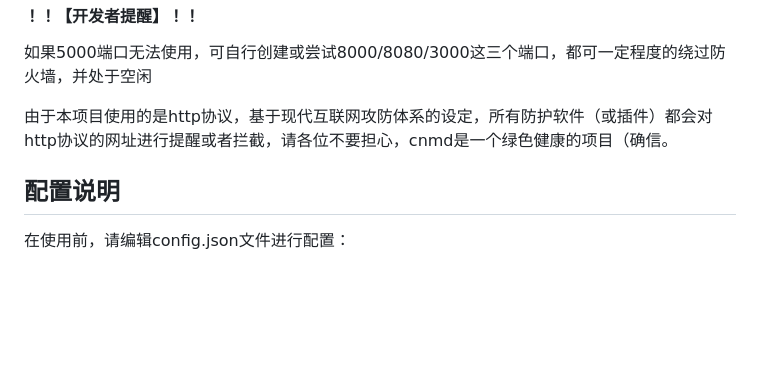
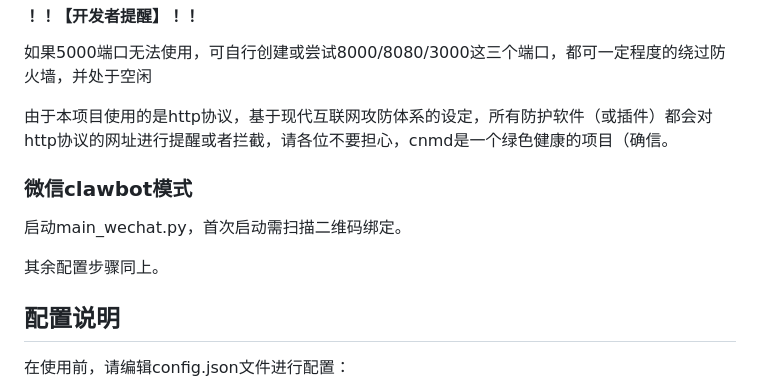
Before and after one commit to MichaelHyan/Cluster-Node-Manager-DataSystem, a Markdown page: README.md, the part around the change. GitHub-like rendering; blank space fills up the shorter version.

```diff
--- a/README.md
+++ b/README.md
@@ -83,6 +83,12 @@ python webui.py
 
 由于本项目使用的是http协议，基于现代互联网攻防体系的设定，所有防护软件（或插件）都会对http协议的网址进行提醒或者拦截，请各位不要担心，cnmd是一个绿色健康的项目（确信。
 
+### 微信clawbot模式
+
+启动main_wechat.py，首次启动需扫描二维码绑定。
+
+其余配置步骤同上。
+
 ## 配置说明
 
 在使用前，请编辑config.json文件进行配置：
```
